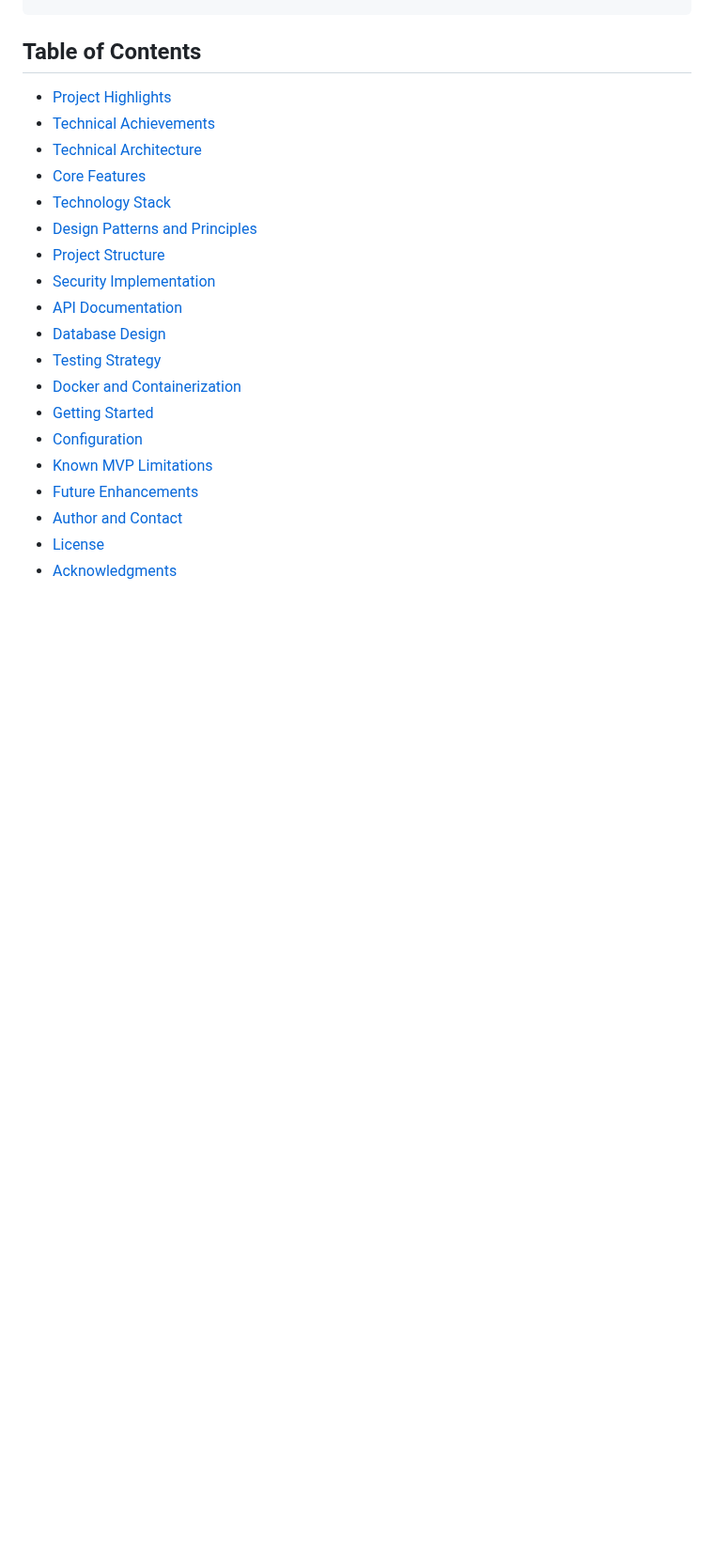
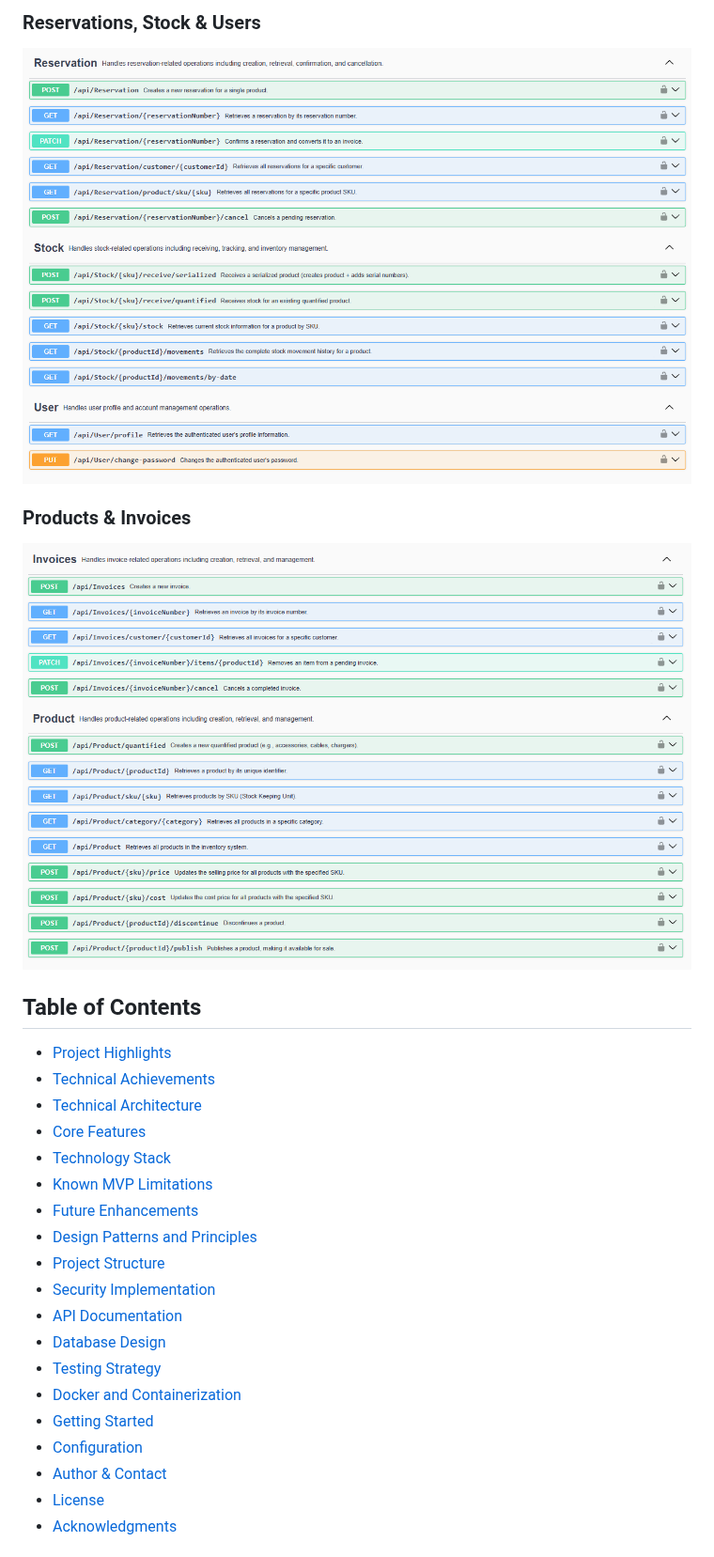
Before and after one commit to AhmedMostafa79/ElectroStock, a Markdown page: README.md, the part around one of its changes. Shown at 94% size. Rendered like a GitHub page; pictures changed too: docs/Screenshots/swagger-product-invoices.png (added), docs/Screenshots/swagger-reservation-stock-user.png (added); folded sections open; blank space fills up the shorter version.

```diff
--- a/README.md
+++ b/README.md
@@ -23,3 +52,11 @@ docker compose up --build -d
+### Reservations, Stock & Users
+![Reservations, Stock and User Endpoints](docs/Screenshots/swagger-reservation-stock-user.png)
+
+### Products & Invoices
+![Products and Invoice Endpoints](docs/Screenshots/swagger-product-invoices.png)
+
+</details>
+
 ## Table of Contents
 
 - [Project Highlights](#project-highlights)
@@ -27,6 +64,8 @@ docker compose up --build -d
 - [Technical Architecture](#technical-architecture)
 - [Core Features](#core-features)
 - [Technology Stack](#technology-stack)
+- [Known MVP Limitations](#known-mvp-limitations)
+- [Future Enhancements](#future-enhancements)
 - [Design Patterns and Principles](#design-patterns-and-principles)
 - [Project Structure](#project-structure)
 - [Security Implementation](#security-implementation)
@@ -36,9 +75,7 @@ docker compose up --build -d
 - [Docker and Containerization](#docker-and-containerization)
 - [Getting Started](#getting-started)
 - [Configuration](#configuration)
-- [Known MVP Limitations](#known-mvp-limitations)
-- [Future Enhancements](#future-enhancements)
-- [Author and Contact](#author-and-contact)
+- [Author & Contact](#author--contact)
 - [License](#license)
 - [Acknowledgments](#acknowledgments)
 
```
Also changed, not shown: other parts of README.md (+99 -52 lines), docs/DECISIONS.md (added, +93 -0 lines), docs/Screenshots/swagger-overview.png (added), docs/Screenshots/tests-integration.png (added), docs/Screenshots/tests-unit.png (added), 7 other files.
